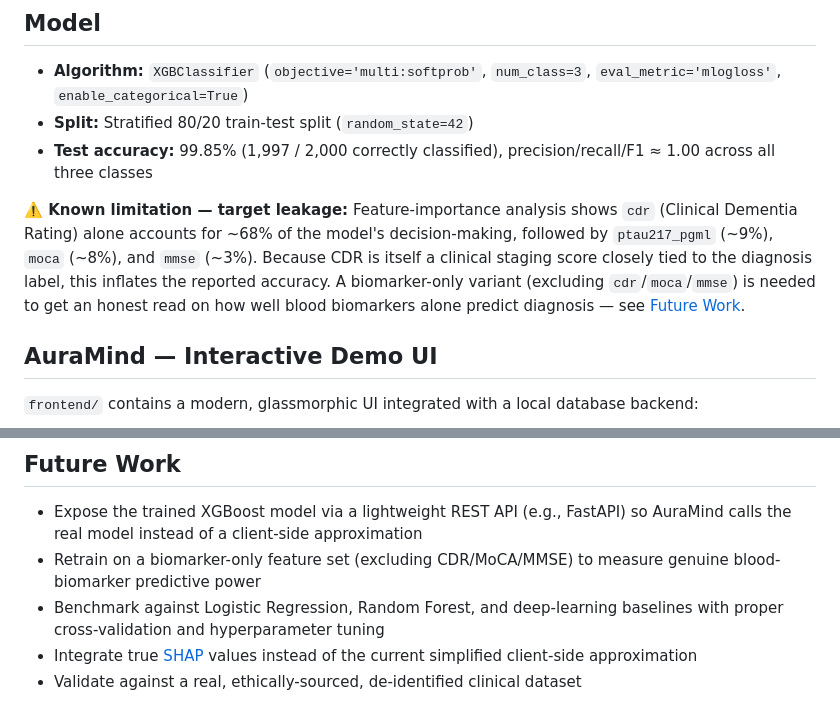
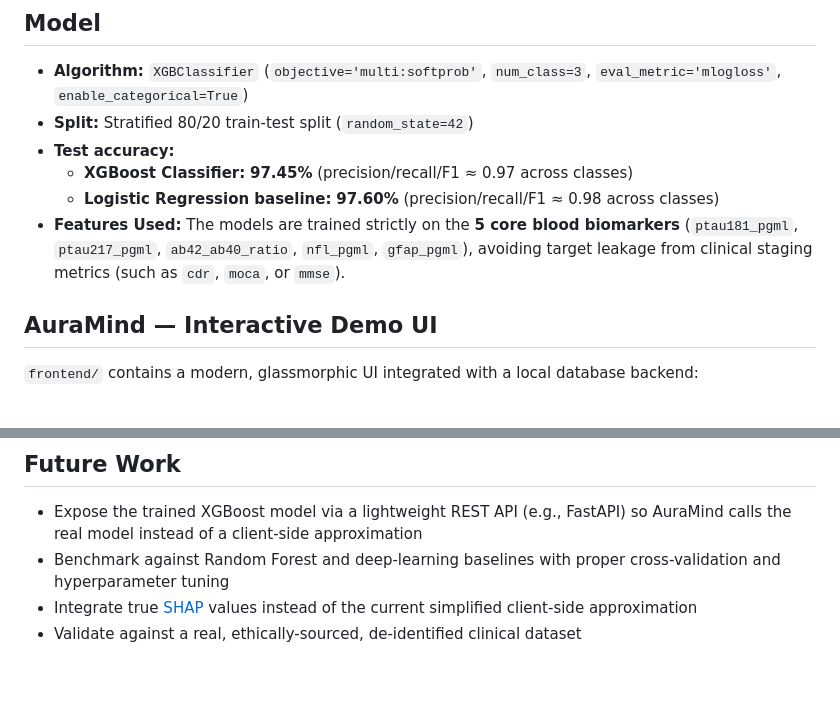
Before and after one commit to Sahai24/Early-Alzheimer-s-Detection, a Markdown page: README.md, 2 parts joined by grey strips. Drawn GitHub-style; blank space fills up the shorter version.

Commit message:
uodated readme

```diff
--- a/README.md
+++ b/README.md
@@ -46,9 +46,10 @@ Early-Alzheimer-s-Detection/
 
 - **Algorithm:** `XGBClassifier` (`objective='multi:softprob'`, `num_class=3`, `eval_metric='mlogloss'`, `enable_categorical=True`)
 - **Split:** Stratified 80/20 train-test split (`random_state=42`)
-- **Test accuracy:** 99.85% (1,997 / 2,000 correctly classified), precision/recall/F1 ≈ 1.00 across all three classes
-
-**⚠️ Known limitation — target leakage:** Feature-importance analysis shows `cdr` (Clinical Dementia Rating) alone accounts for ~68% of the model's decision-making, followed by `ptau217_pgml` (~9%), `moca` (~8%), and `mmse` (~3%). Because CDR is itself a clinical staging score closely tied to the diagnosis label, this inflates the reported accuracy. A biomarker-only variant (excluding `cdr`/`moca`/`mmse`) is needed to get an honest read on how well blood biomarkers alone predict diagnosis — see [Future Work](#future-work).
+- **Test accuracy:**
+  - **XGBoost Classifier:** **97.45%** (precision/recall/F1 ≈ 0.97 across classes)
+  - **Logistic Regression baseline:** **97.60%** (precision/recall/F1 ≈ 0.98 across classes)
+- **Features Used:** The models are trained strictly on the **5 core blood biomarkers** (`ptau181_pgml`, `ptau217_pgml`, `ab42_ab40_ratio`, `nfl_pgml`, `gfap_pgml`), avoiding target leakage from clinical staging metrics (such as `cdr`, `moca`, or `mmse`).
 
 ## AuraMind — Interactive Demo UI
 
@@ -95,8 +96,7 @@ python server.py
 ## Future Work
 
 - Expose the trained XGBoost model via a lightweight REST API (e.g., FastAPI) so AuraMind calls the real model instead of a client-side approximation
-- Retrain on a biomarker-only feature set (excluding CDR/MoCA/MMSE) to measure genuine blood-biomarker predictive power
-- Benchmark against Logistic Regression, Random Forest, and deep-learning baselines with proper cross-validation and hyperparameter tuning
+- Benchmark against Random Forest and deep-learning baselines with proper cross-validation and hyperparameter tuning
 - Integrate true [SHAP](https://github.com/slundberg/shap) values instead of the current simplified client-side approximation
 - Validate against a real, ethically-sourced, de-identified clinical dataset
 
```
